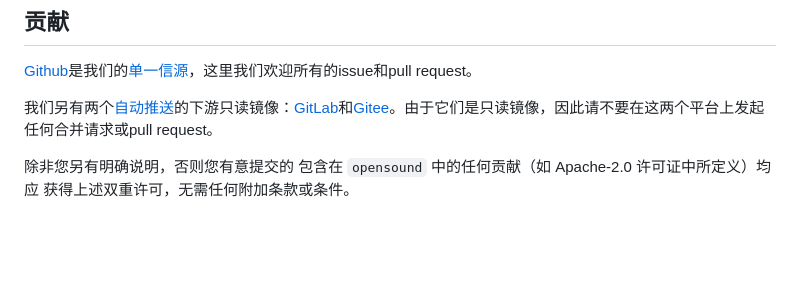
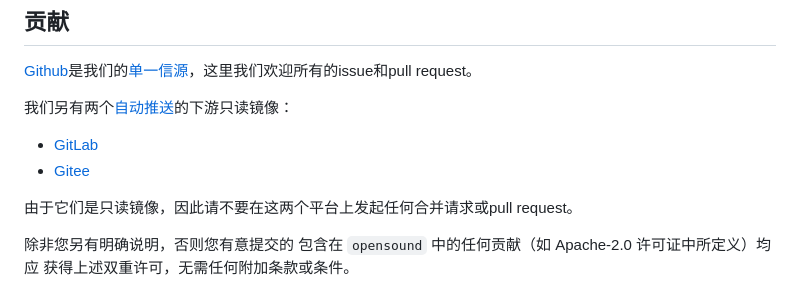
Before and after one commit to opensound-org/opensound, a Markdown page: README-CN.md, the part around the change. GitHub-like rendering; blank space fills up the shorter version.

Commit message:
📝 (README): Update the `Contribution` section
更新`贡献`章节

```diff
--- a/README-CN.md
+++ b/README-CN.md
@@ -142,7 +142,11 @@ cargo add opensound
 
 [Github](https://github.com/opensound-org/opensound)是我们的[单一信源](https://en.wikipedia.org/wiki/Single_source_of_truth)，这里我们欢迎所有的issue和pull request。
 
-我们另有两个[自动推送](.github/workflows/mirror.yml)的下游只读镜像：[GitLab](https://gitlab.com/opensound-org/opensound)和[Gitee](https://gitee.com/opensound-org/opensound)。由于它们是只读镜像，因此请不要在这两个平台上发起任何合并请求或pull request。
+我们另有两个[自动推送](.github/workflows/mirror.yml)的下游只读镜像：
+- [GitLab](https://gitlab.com/opensound-org/opensound)
+- [Gitee](https://gitee.com/opensound-org/opensound)
+
+由于它们是只读镜像，因此请不要在这两个平台上发起任何合并请求或pull request。
 
 除非您另有明确说明，否则您有意提交的
 包含在 `opensound` 中的任何贡献（如 Apache-2.0 许可证中所定义）均应
```
Also changed, not shown: README.md (+5 -1 lines).
